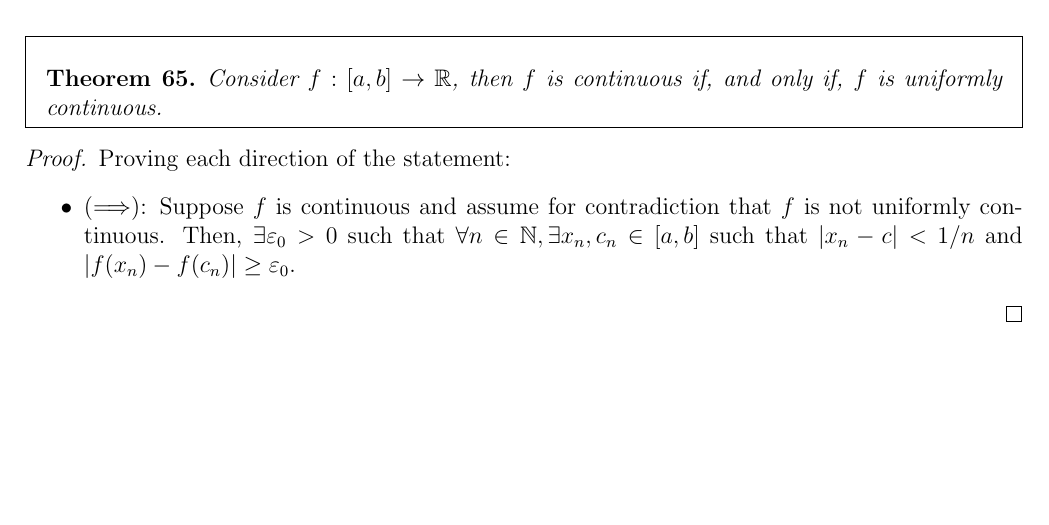
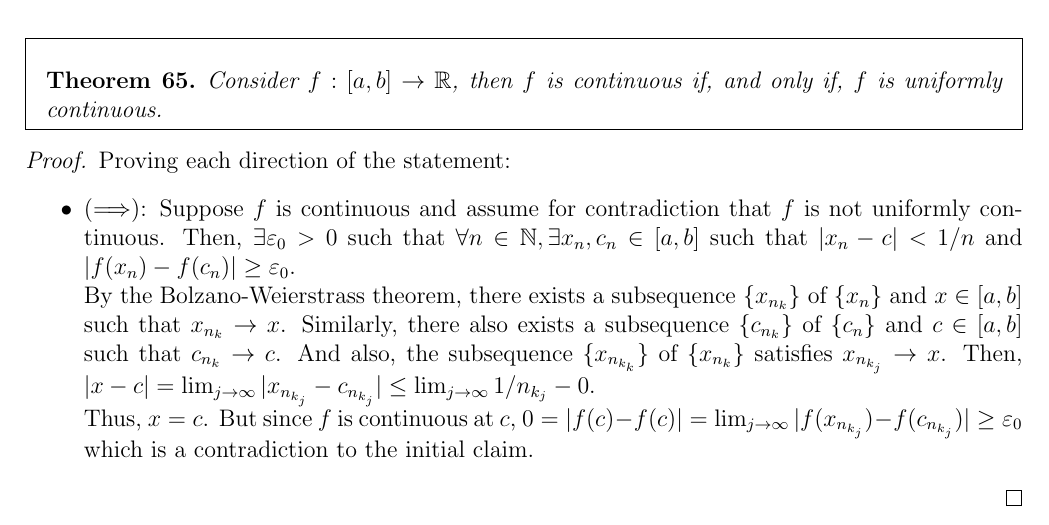
Before and after one commit to rodolfoamancio/real_analysis_my_notes, a LaTeX thesis (real_analysis_notes.tex, which reads chapters/04_derivative.tex): part of page 42 of 42, cut so that both start at the same text, the shorter picture padded with empty space. Compiled offline with pdfLaTeX.

Commit message:
uniform continuity

```diff
--- a/chapters/04_derivative.tex
+++ b/chapters/04_derivative.tex
@@ -245,6 +245,8 @@ As shown in a past example, it is possible that $\lim_{x \to c} f(x) \neq f(c)$.
 \begin{proof}
     Proving each direction of the statement:
     \begin{itemize}
-        \item $(\Longrightarrow)$: Suppose $f$ is continuous and assume for contradiction that $f$ is not uniformly continuous. Then, $\exists \varepsilon_0 > 0$ such that $\forall n \in \N, \exists x_n, c_n \in [a,b]$ such that $|x_n-c|<1/n$ and $|f(x_n) - f(c_n)| \geq \varepsilon_0$.
+        \item $(\Longrightarrow)$: Suppose $f$ is continuous and assume for contradiction that $f$ is not uniformly continuous. Then, $\exists \varepsilon_0 > 0$ such that $\forall n \in \N, \exists x_n, c_n \in [a,b]$ such that $|x_n-c|<1/n$ and $|f(x_n) - f(c_n)| \geq \varepsilon_0$. \\
+        By the Bolzano-Weierstrass theorem, there exists a subsequence $\{x_{n_k}\}$ of $\{x_n\}$ and $x \in [a,b]$ such that $x_{n_k} \to x$. Similarly, there also exists a subsequence $\{c_{n_k}\}$ of $\{c_n\}$ and $c \in [a,b]$ such that $c_{n_k} \to c$. And also, the subsequence $\{x_{n_{k_k}}\}$ of $\{x_{n_k}\}$ satisfies $x_{n_{k_j}} \to x$. Then, $|x-c| = \lim_{j \to \infty} |x_{n_{k_j}} - c_{n_{k_j}}| \leq \lim_{j \to \infty} 1/n_{k_j} - 0$. \\
+        Thus, $x = c$. But since $f$ is continuous at $c$, $0 = |f(c) - f(c)| = \lim_{j \to \infty} |f(x_{n_{k_j}}) - f(c_{n_{k_j}})| \geq \varepsilon_0$ which is a contradiction to the initial claim.
     \end{itemize}
 \end{proof}
```
Also changed, not shown: real_analysis_notes.pdf.
